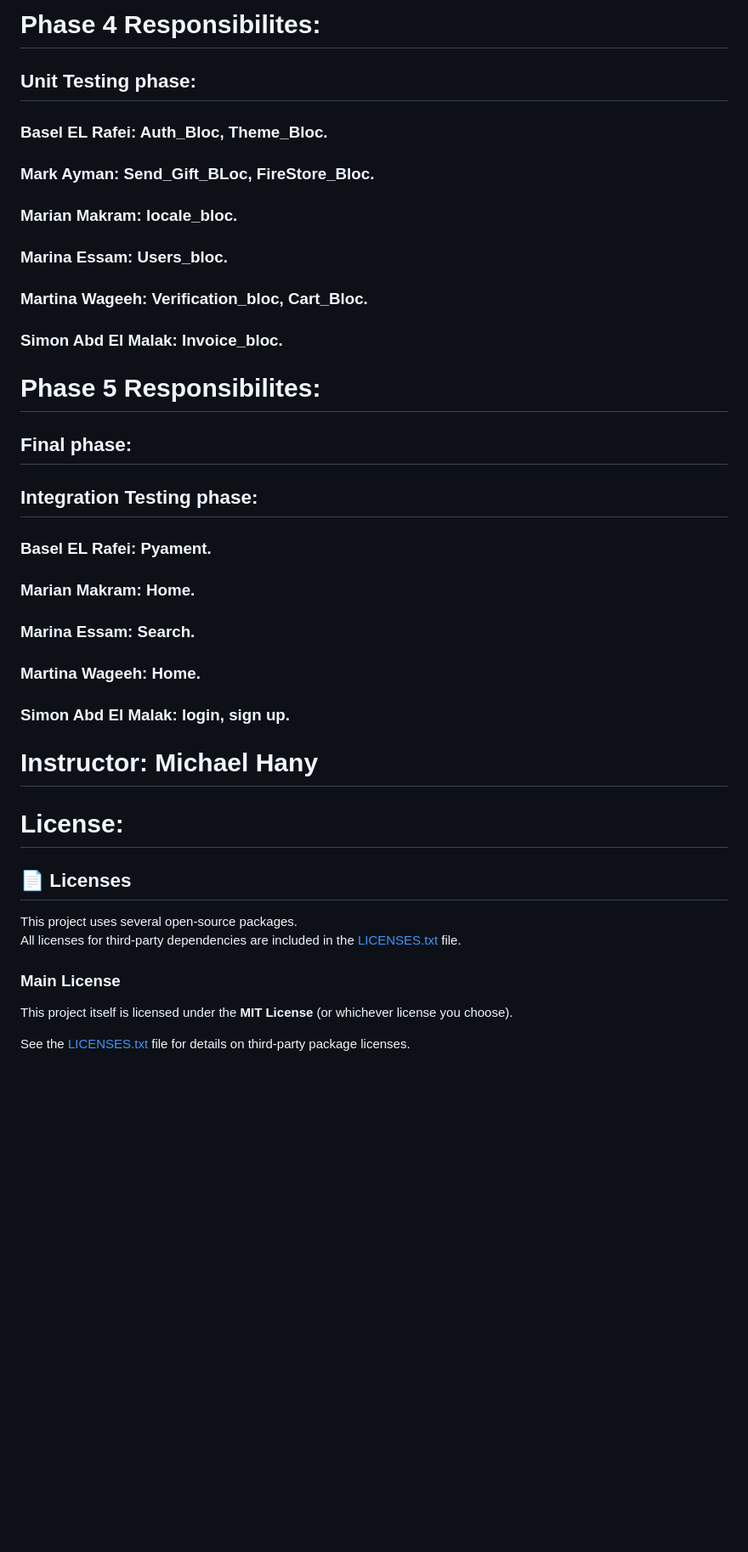
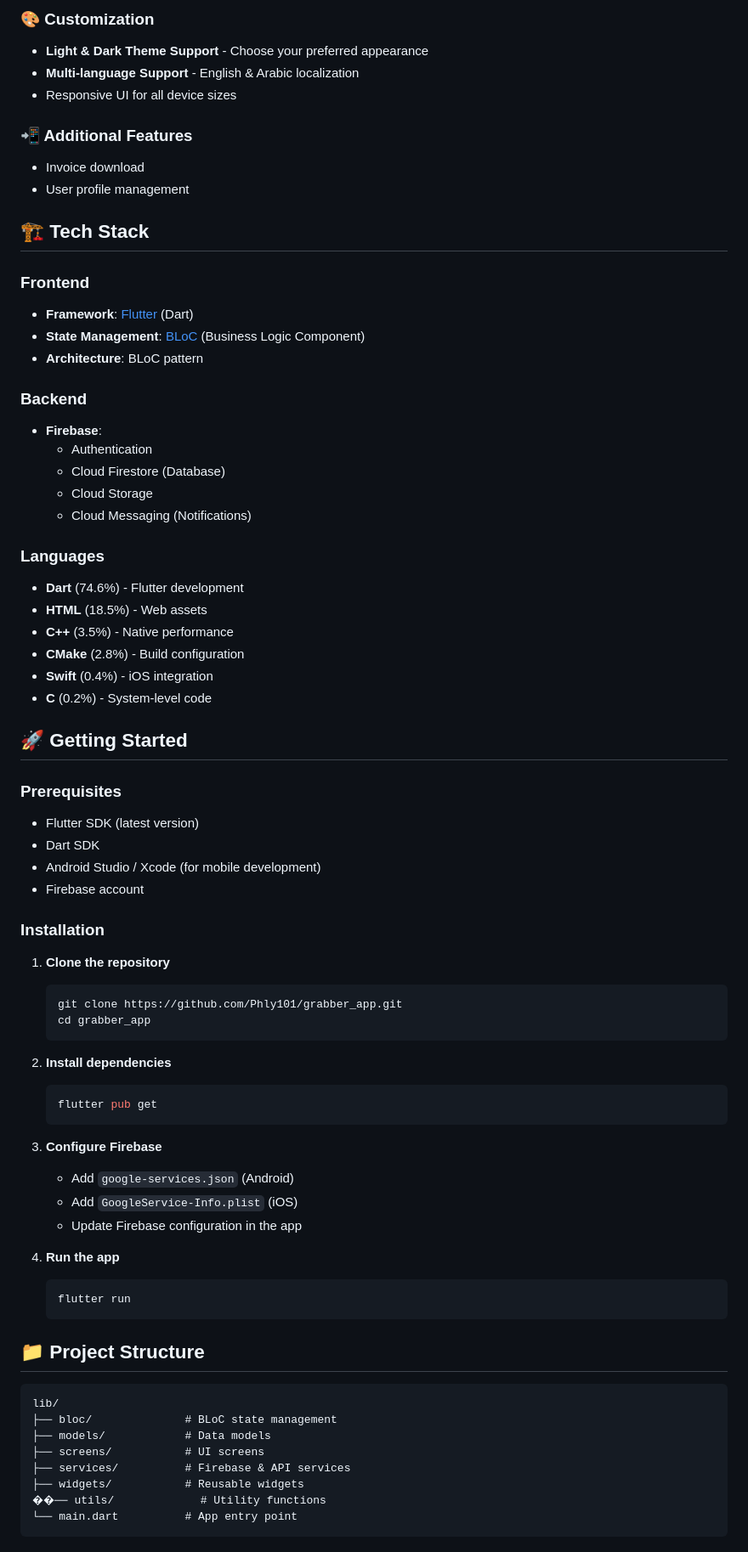
Before and after one commit to Phly101/grabber_app, a Markdown page: README.md, the part around one of its changes. Shown at 85% size. Rendered like a GitHub page; blank space fills up the shorter version.

Commit message:
Update README.md with project details

````diff
--- a/README.md
+++ b/README.md
@@ -65,36 +33,76 @@
 
-# Phase 4 Responsibilites:
-## Unit Testing phase:
-### Basel EL Rafei: Auth_Bloc, Theme_Bloc.
-### Mark Ayman: Send_Gift_BLoc, FireStore_Bloc.
-### Marian Makram: locale_bloc.
-### Marina Essam: Users_bloc.
-### Martina Wageeh: Verification_bloc, Cart_Bloc.
-### Simon Abd El Malak: Invoice_bloc.
+### 🎨 Customization
+- **Light & Dark Theme Support** - Choose your preferred appearance
+- **Multi-language Support** - English & Arabic localization
+- Responsive UI for all device sizes
 
+### 📲 Additional Features
+- Invoice download
+- User profile management
 
+## 🏗️ Tech Stack
 
-# Phase 5 Responsibilites:
-## Final phase:
- ## Integration Testing phase:
-   ### Basel EL Rafei: Pyament.
-   ### Marian Makram: Home.
-   ### Marina Essam: Search.
-   ### Martina Wageeh: Home.
-   ### Simon Abd El Malak: login, sign up.
+### Frontend
+- **Framework**: [Flutter](https://flutter.dev/) (Dart)
+- **State Management**: [BLoC](https://bloclibrary.dev/) (Business Logic Component)
+- **Architecture**: BLoC pattern
 
+### Backend
+- **Firebase**:
+  - Authentication
+  - Cloud Firestore (Database)
+  - Cloud Storage
+  - Cloud Messaging (Notifications)
 
+### Languages
+- **Dart** (74.6%) - Flutter development
+- **HTML** (18.5%) - Web assets
+- **C++** (3.5%) - Native performance
+- **CMake** (2.8%) - Build configuration
+- **Swift** (0.4%) - iOS integration
+- **C** (0.2%) - System-level code
 
-# Instructor: Michael Hany
+## 🚀 Getting Started
 
+### Prerequisites
+- Flutter SDK (latest version)
+- Dart SDK
+- Android Studio / Xcode (for mobile development)
+- Firebase account
 
-# License:
-## 📄 Licenses
+### Installation
 
-This project uses several open-source packages.
-All licenses for third-party dependencies are included in the [LICENSES.txt](./LICENSES.txt) file.
+1. **Clone the repository**
+   ```bash
+   git clone https://github.com/Phly101/grabber_app.git
+   cd grabber_app
+   ```
 
-### Main License
-This project itself is licensed under the **MIT License** (or whichever license you choose).
+2. **Install dependencies**
+   ```bash
+   flutter pub get
+   ```
 
-See the [LICENSES.txt](./LICENSES.txt) file for details on third-party package licenses.
+3. **Configure Firebase**
+   - Add `google-services.json` (Android)
+   - Add `GoogleService-Info.plist` (iOS)
+   - Update Firebase configuration in the app
+
+4. **Run the app**
+   ```bash
+   flutter run
+   ```
+
+## 📁 Project Structure
+
+```
+lib/
+├── bloc/              # BLoC state management
+├── models/            # Data models
+├── screens/           # UI screens
+├── services/          # Firebase & API services
+├── widgets/           # Reusable widgets
+��── utils/             # Utility functions
+└── main.dart          # App entry point
+```
+
````
Also changed, not shown: other parts of README.md (+85 -56 lines).
